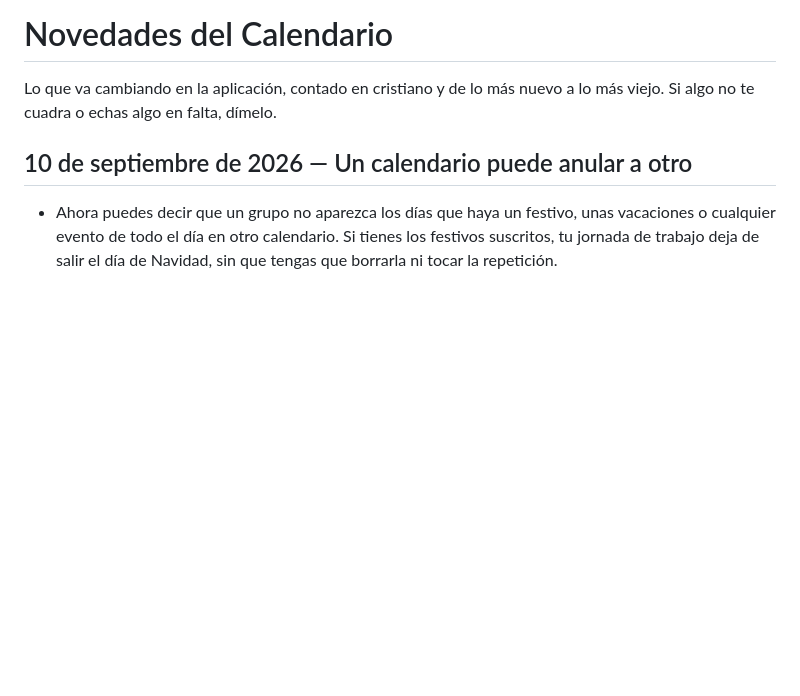
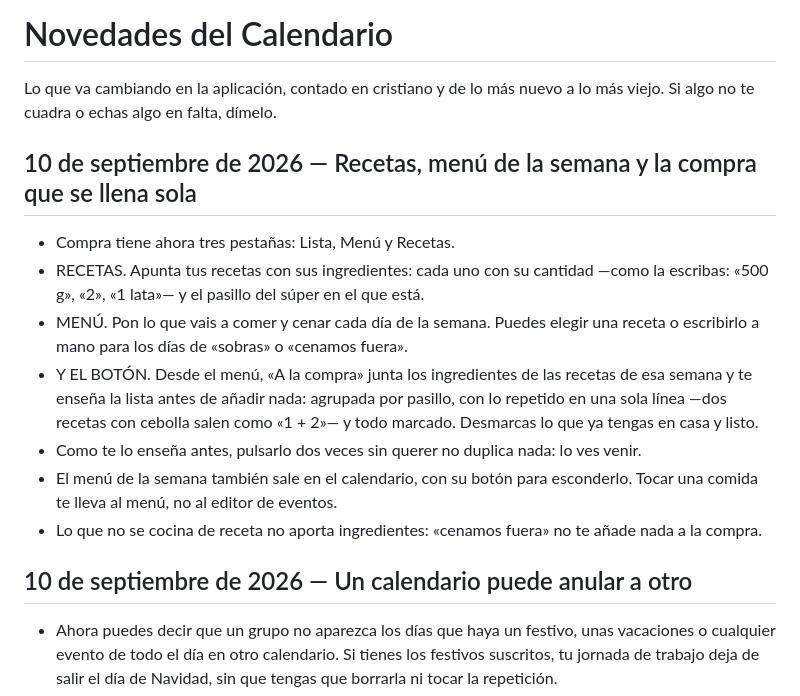
Before and after one commit to cactusito31/calendario-changelog, a Markdown page: CHANGELOG.md, the part around the change. Rendered like a GitHub page; blank space fills up the shorter version.

Commit message:
Novedades hasta el 10 de septiembre de 2026

```diff
--- a/CHANGELOG.md
+++ b/CHANGELOG.md
@@ -1,6 +1,16 @@
 # Novedades del Calendario
 
 Lo que va cambiando en la aplicación, contado en cristiano y de lo más nuevo a lo más viejo. Si algo no te cuadra o echas algo en falta, dímelo.
+
+## 10 de septiembre de 2026 — Recetas, menú de la semana y la compra que se llena sola
+
+- Compra tiene ahora tres pestañas: Lista, Menú y Recetas.
+- RECETAS. Apunta tus recetas con sus ingredientes: cada uno con su cantidad —como la escribas: «500 g», «2», «1 lata»— y el pasillo del súper en el que está.
+- MENÚ. Pon lo que vais a comer y cenar cada día de la semana. Puedes elegir una receta o escribirlo a mano para los días de «sobras» o «cenamos fuera».
+- Y EL BOTÓN. Desde el menú, «A la compra» junta los ingredientes de las recetas de esa semana y te enseña la lista antes de añadir nada: agrupada por pasillo, con lo repetido en una sola línea —dos recetas con cebolla salen como «1 + 2»— y todo marcado. Desmarcas lo que ya tengas en casa y listo.
+- Como te lo enseña antes, pulsarlo dos veces sin querer no duplica nada: lo ves venir.
+- El menú de la semana también sale en el calendario, con su botón para esconderlo. Tocar una comida te lleva al menú, no al editor de eventos.
+- Lo que no se cocina de receta no aporta ingredientes: «cenamos fuera» no te añade nada a la compra.
 
 ## 10 de septiembre de 2026 — Un calendario puede anular a otro
 
```
